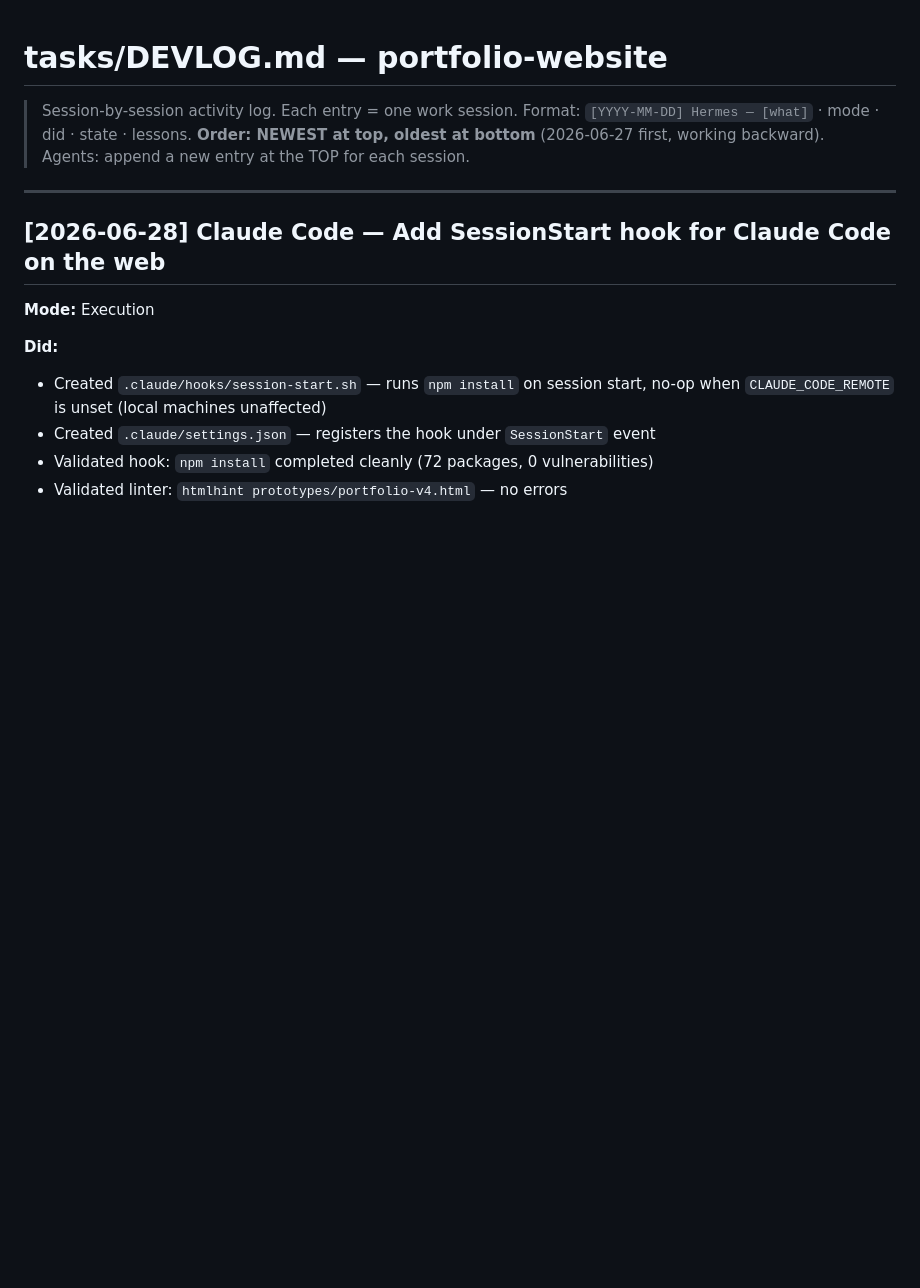
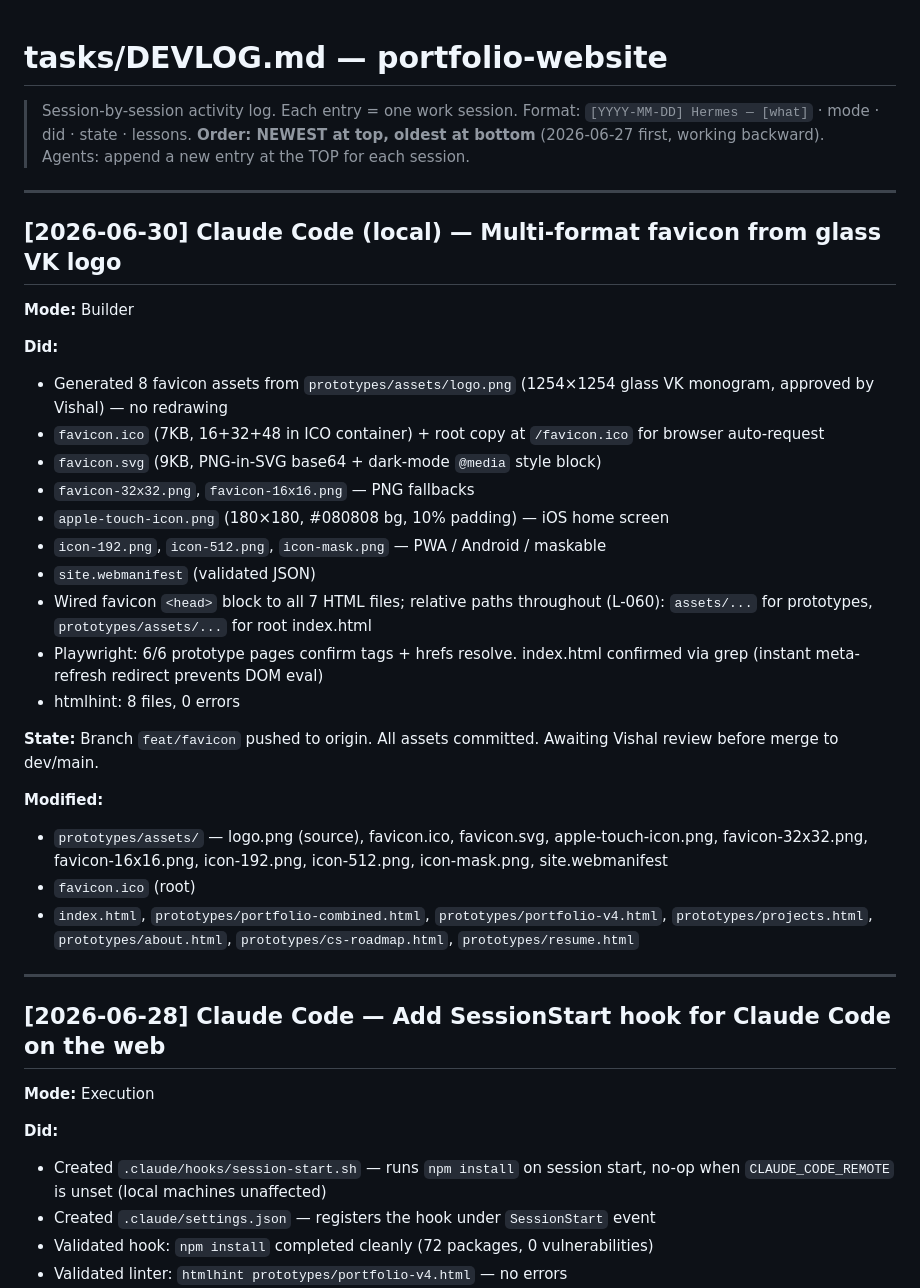
Before and after one commit to vkkatariya/vkkatariya.github.io, a Markdown page: tasks/DEVLOG.md, the part around the change. Drawn GitHub-style; blank space fills up the shorter version.

Commit message:
docs(tasks): favicon kickoff + identify 7 topbar-logo sub-places

```diff
--- a/tasks/DEVLOG.md
+++ b/tasks/DEVLOG.md
@@ -3,6 +3,31 @@
 > Format: `[YYYY-MM-DD] Hermes — [what]` · mode · did · state · lessons.
 > **Order: NEWEST at top, oldest at bottom** (2026-06-27 first, working backward).
 > Agents: append a new entry at the TOP for each session.
+
+---
+
+## [2026-06-30] Claude Code (local) — Multi-format favicon from glass VK logo
+
+**Mode:** Builder
+
+**Did:**
+- Generated 8 favicon assets from `prototypes/assets/logo.png` (1254×1254 glass VK monogram, approved by Vishal) — no redrawing
+- `favicon.ico` (7KB, 16+32+48 in ICO container) + root copy at `/favicon.ico` for browser auto-request
+- `favicon.svg` (9KB, PNG-in-SVG base64 + dark-mode `@media` style block)
+- `favicon-32x32.png`, `favicon-16x16.png` — PNG fallbacks
+- `apple-touch-icon.png` (180×180, #080808 bg, 10% padding) — iOS home screen
+- `icon-192.png`, `icon-512.png`, `icon-mask.png` — PWA / Android / maskable
+- `site.webmanifest` (validated JSON)
+- Wired favicon `<head>` block to all 7 HTML files; relative paths throughout (L-060): `assets/...` for prototypes, `prototypes/assets/...` for root index.html
+- Playwright: 6/6 prototype pages confirm tags + hrefs resolve. index.html confirmed via grep (instant meta-refresh redirect prevents DOM eval)
+- htmlhint: 8 files, 0 errors
+
+**State:** Branch `feat/favicon` pushed to origin. All assets committed. Awaiting Vishal review before merge to dev/main.
+
+**Modified:**
+- `prototypes/assets/` — logo.png (source), favicon.ico, favicon.svg, apple-touch-icon.png, favicon-32x32.png, favicon-16x16.png, icon-192.png, icon-512.png, icon-mask.png, site.webmanifest
+- `favicon.ico` (root)
+- `index.html`, `prototypes/portfolio-combined.html`, `prototypes/portfolio-v4.html`, `prototypes/projects.html`, `prototypes/about.html`, `prototypes/cs-roadmap.html`, `prototypes/resume.html`
 
 ---
 
```
Also changed, not shown: tasks/todo.md (+5 -1 lines).
